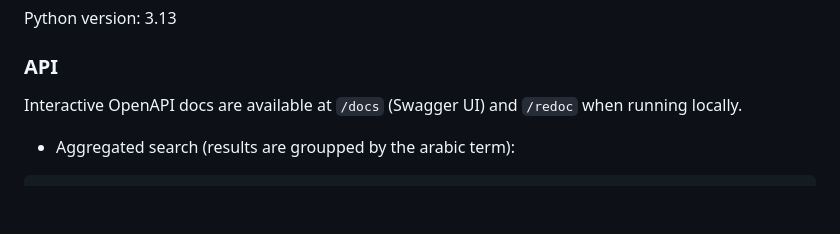
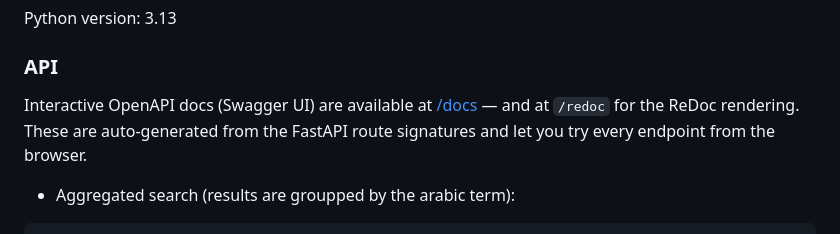
Before and after one commit to forzagreen/wikitermbase, a Markdown page: README.md, the part around the change. Drawn GitHub-style; blank space fills up the shorter version.

Commit message:
docs: link to /docs OpenAPI explorer in README

```diff
--- a/README.md
+++ b/README.md
@@ -89,7 +89,7 @@ Python version: 3.13
 
 ### API
 
-Interactive OpenAPI docs are available at `/docs` (Swagger UI) and `/redoc` when running locally.
+Interactive OpenAPI docs (Swagger UI) are available at [/docs](https://wikitermbase.toolforge.org/docs) — and at `/redoc` for the ReDoc rendering. These are auto-generated from the FastAPI route signatures and let you try every endpoint from the browser.
 
 - Aggregated search (results are groupped by the arabic term):
 
```
